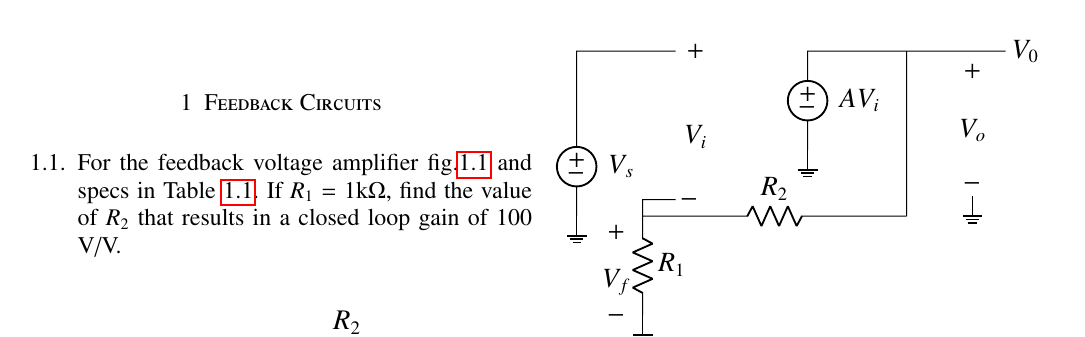
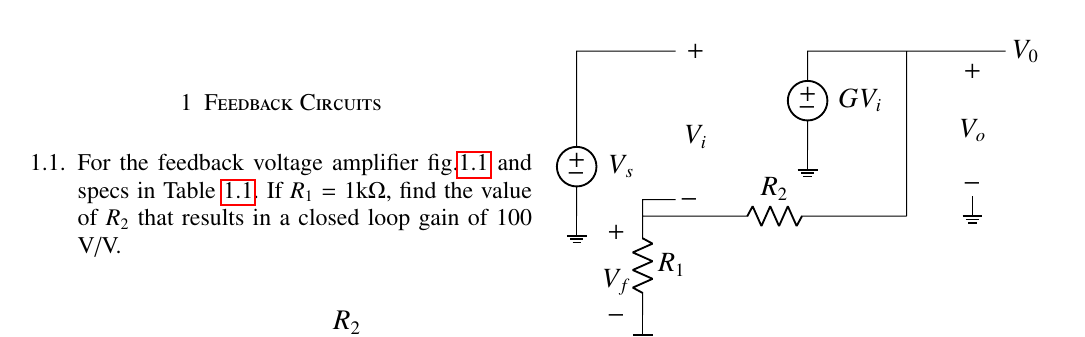
Before and after one commit to ps1590/Controlsystem_feed, a LaTeX paper (ee17btech11031/gvv_control_manual.tex, which reads ee17btech11031/figs/ee17btech11031_smallckt.tex): part of page 1 of 2, cut so that both start at the same text. Compiled offline with pdfLaTeX; a missing font is replaced by an installed copy or a similar font; a LaTeX package or settings file that is missing is left out.

Commit message:
Update ee17btech11031_smallckt.tex

```diff
--- a/ee17btech11031/figs/ee17btech11031_smallckt.tex
+++ b/ee17btech11031/figs/ee17btech11031_smallckt.tex
@@ -9,7 +9,7 @@
 (1.5,-1.25)  node at(1.7,-1.25){$-$}
 (1.5,-1.25) -- (1,-1.25) -- (1,-1.75) to[R=$R_1$] (1,-2.75) --(1,-3) node[ground]{}
 (1,-1.5) to[R=$R_2$] (5,-1.5){}
-(5,-1.5) -- (5,1) --(3.5,1) to[V=$AV_i$] (3.5,-0.5) node[ground]{}
+(5,-1.5) -- (5,1) --(3.5,1) to[V=$GV_i$] (3.5,-0.5) node[ground]{}
 (5,1) --(6,1) node at(6,0.7){$+$} node at(6,-0.2){$V_{o}$} node at(6,-1){$-$} (6,-1.2) node[ground]{}
 (6,1) --(6.5,1) node at(6.8,1){$V_0$}
 node at(1.8,-0.3) {$V_i$}
```
